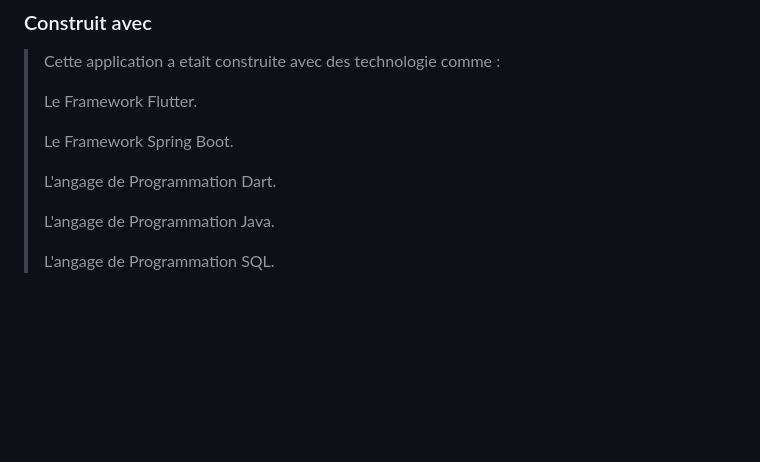
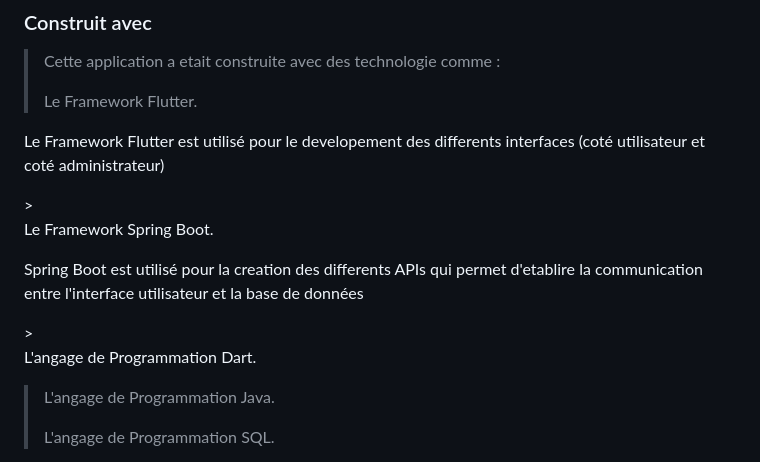
Before and after one commit to yelensoft-org/Projet-Terre, a Markdown page: README.md, the part around the change. GitHub-like rendering; blank space fills up the shorter version.

Commit message:
Update README.md
3em essay

```diff
--- a/README.md
+++ b/README.md
@@ -75,8 +75,11 @@ For more information on the importance of a professional README for your reposit
 
 >Cette application a etait construite avec des technologie comme :
 ><p>Le Framework Flutter.</p>
+<p>Le Framework Flutter est utilisé pour le developement des differents interfaces (coté utilisateur et coté administrateur)</p>
 ><p>Le Framework Spring Boot.</p>
+<p>Spring Boot est utilisé pour la creation des differents APIs qui permet d'etablire la communication  entre l'interface utilisateur et la base de données</p>
 ><p>L'angage de Programmation Dart.</p>
+
 ><p>L'angage de Programmation Java.</p>
 ><p>L'angage de Programmation SQL.</p>
 
```
